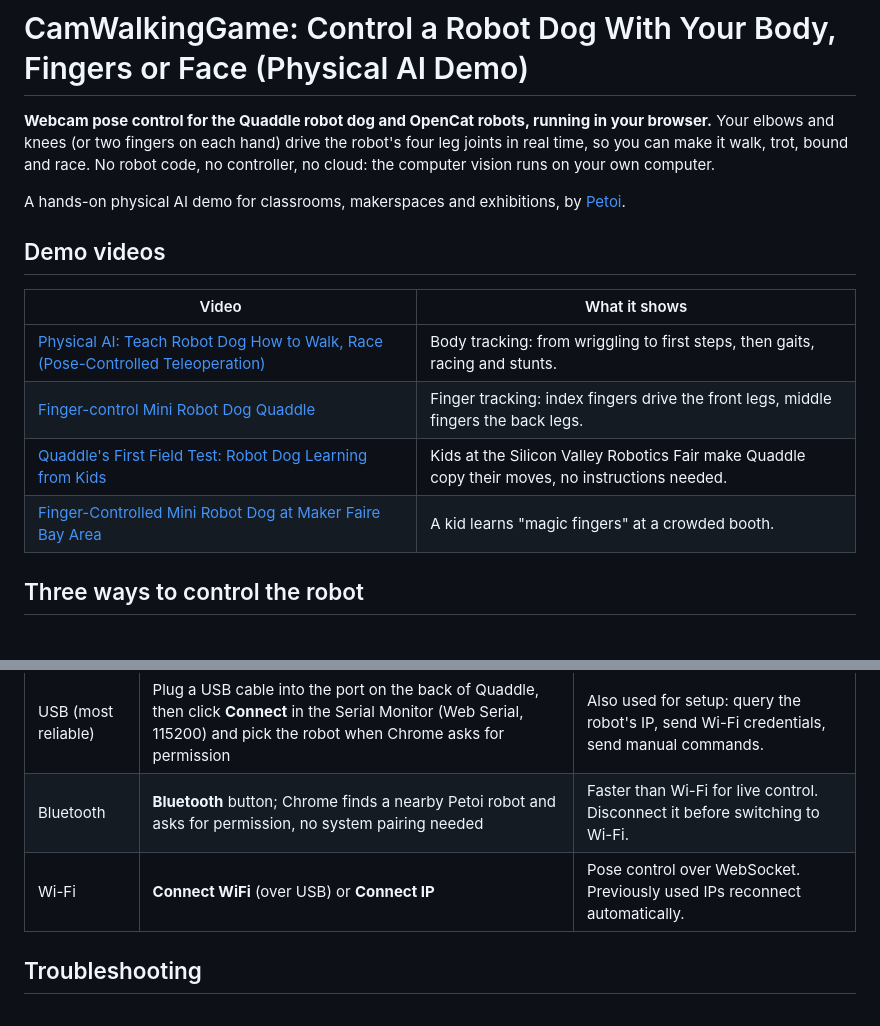
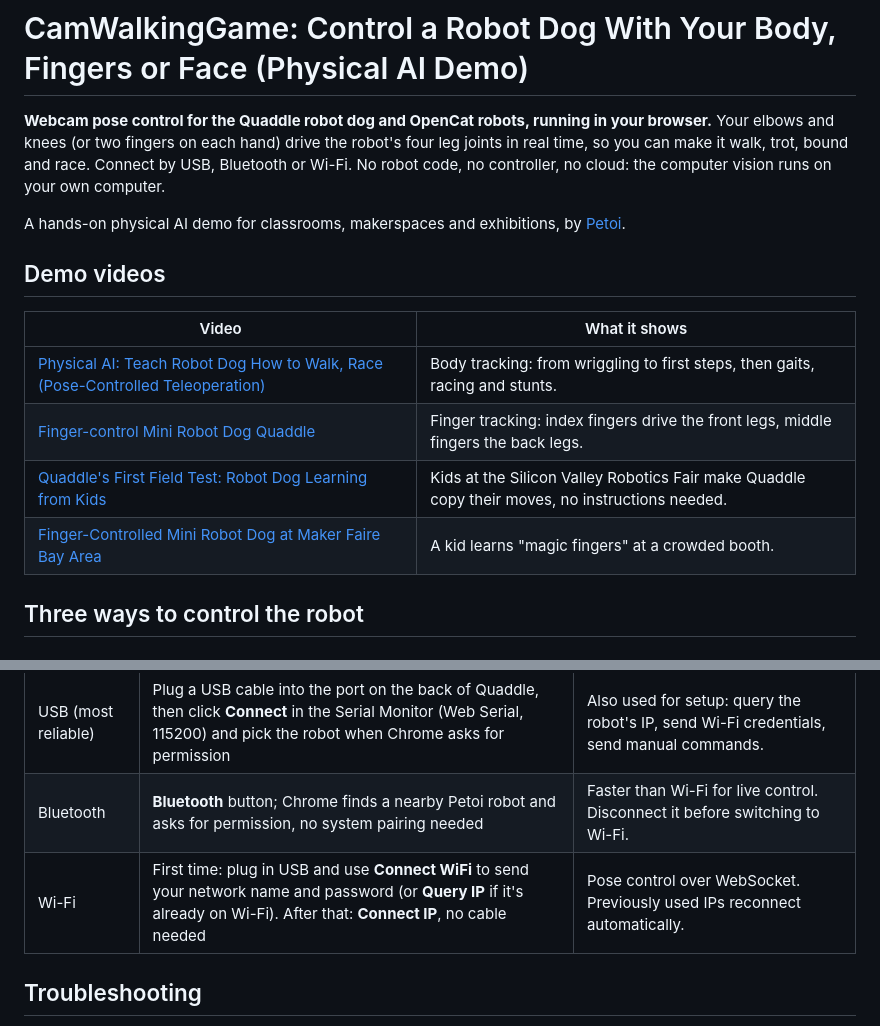
Before and after one commit to borntoleave/CamWalkingGame, a Markdown page: README.md, 2 parts joined by grey strips. Rendered like a GitHub page.

```diff
--- a/README.md
+++ b/README.md
@@ -1,6 +1,6 @@
 # CamWalkingGame: Control a Robot Dog With Your Body, Fingers or Face (Physical AI Demo)
 
-**Webcam pose control for the Quaddle robot dog and OpenCat robots, running in your browser.** Your elbows and knees (or two fingers on each hand) drive the robot's four leg joints in real time, so you can make it walk, trot, bound and race. No robot code, no controller, no cloud: the computer vision runs on your own computer.
+**Webcam pose control for the Quaddle robot dog and OpenCat robots, running in your browser.** Your elbows and knees (or two fingers on each hand) drive the robot's four leg joints in real time, so you can make it walk, trot, bound and race. Connect by USB, Bluetooth or Wi-Fi. No robot code, no controller, no cloud: the computer vision runs on your own computer.
 
 A hands-on physical AI demo for classrooms, makerspaces and exhibitions, by [Petoi](https://www.petoi.com/?utm_source=github&utm_medium=readme&utm_campaign=camwalkinggame).
 
@@ -78,7 +78,7 @@ If Safari shows *HTTPS-Only* / `WebKitErrorDomain:305`, switch to Chrome, or tur
 |---|---|---|
 | USB (most reliable) | Plug a USB cable into the port on the back of Quaddle, then click **Connect** in the Serial Monitor (Web Serial, 115200) and pick the robot when Chrome asks for permission | Also used for setup: query the robot's IP, send Wi-Fi credentials, send manual commands. |
 | Bluetooth | **Bluetooth** button; Chrome finds a nearby Petoi robot and asks for permission, no system pairing needed | Faster than Wi-Fi for live control. Disconnect it before switching to Wi-Fi. |
-| Wi-Fi | **Connect WiFi** (over USB) or **Connect IP** | Pose control over WebSocket. Previously used IPs reconnect automatically. |
+| Wi-Fi | First time: plug in USB and use **Connect WiFi** to send your network name and password (or **Query IP** if it's already on Wi-Fi). After that: **Connect IP**, no cable needed | Pose control over WebSocket. Previously used IPs reconnect automatically. |
 
 ## Troubleshooting
 
```
Also changed, not shown: other parts of README.md (+2 -2 lines).
